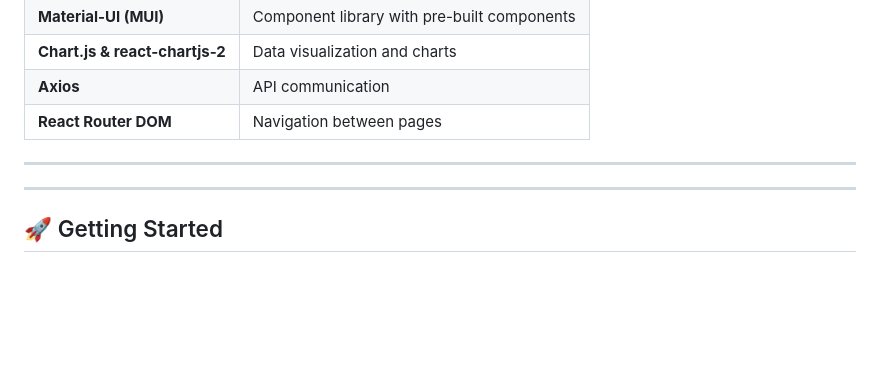
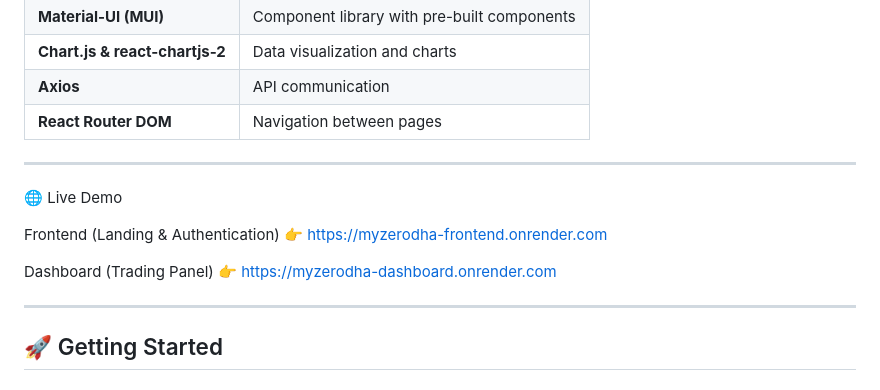
Before and after one commit to Priti811/myZerodha, a Markdown page: README.md, the part around the change. Drawn GitHub-style; blank space fills up the shorter version.

```diff
--- a/README.md
+++ b/README.md
@@ -148,7 +148,13 @@ myZerodha/
 ---
 
 
+🌐 Live Demo
 
+Frontend (Landing & Authentication)
+👉 https://myzerodha-frontend.onrender.com
+
+Dashboard (Trading Panel)
+👉 https://myzerodha-dashboard.onrender.com
 
 ---
 
```
